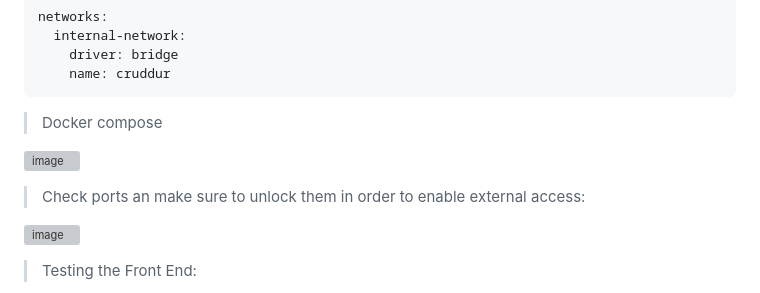
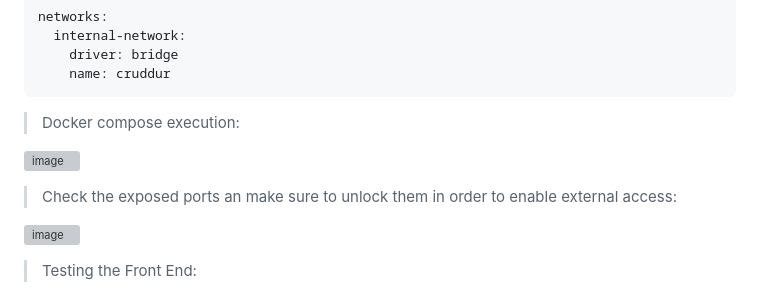
Before and after one commit to rodrorivero/aws-bootcamp-cruddur-2023, a Markdown page: journal/week1.md, the part around the change. Rendered like a GitHub page; grey boxes are pictures that could not be loaded.

````diff
--- a/journal/week1.md
+++ b/journal/week1.md
@@ -76,12 +76,12 @@ networks:
     name: cruddur
 ```
 
-> Docker compose
+> Docker compose execution:
 
 ![image](https://user-images.githubusercontent.com/85003009/221087549-f16b9664-2eff-4425-80bb-4a8c7d4b8d39.png)
 
 
-> Check ports an make sure to unlock them in order to enable external access:
+> Check the exposed ports an make sure to unlock them in order to enable external access:
 
 ![image](https://user-images.githubusercontent.com/85003009/221087700-02098d94-3c56-4bd2-bff1-26f6aa9df98b.png)
 
````
